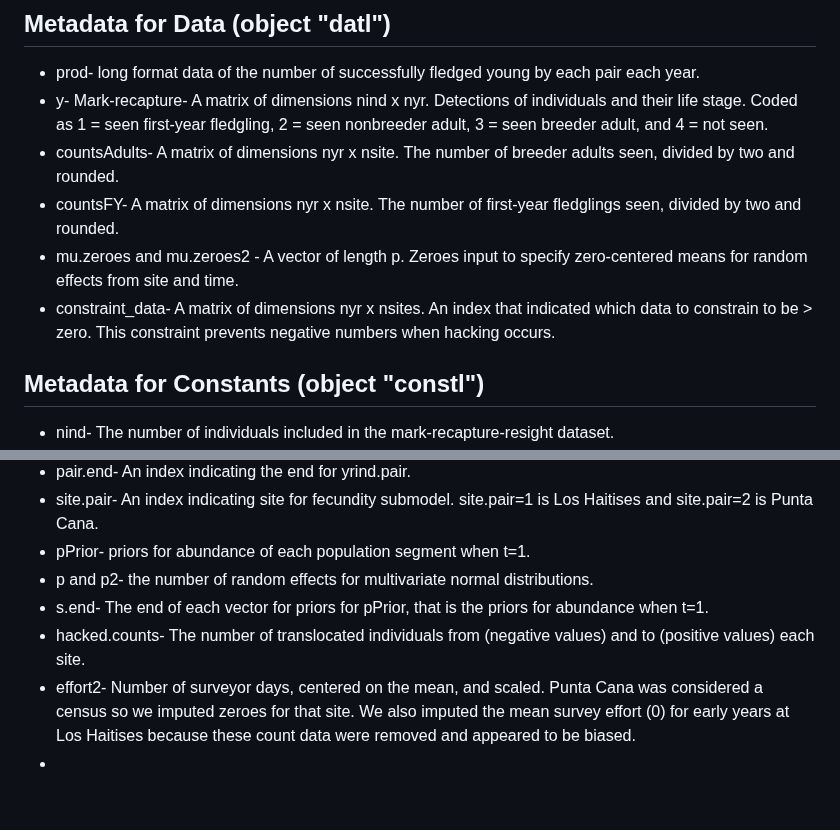
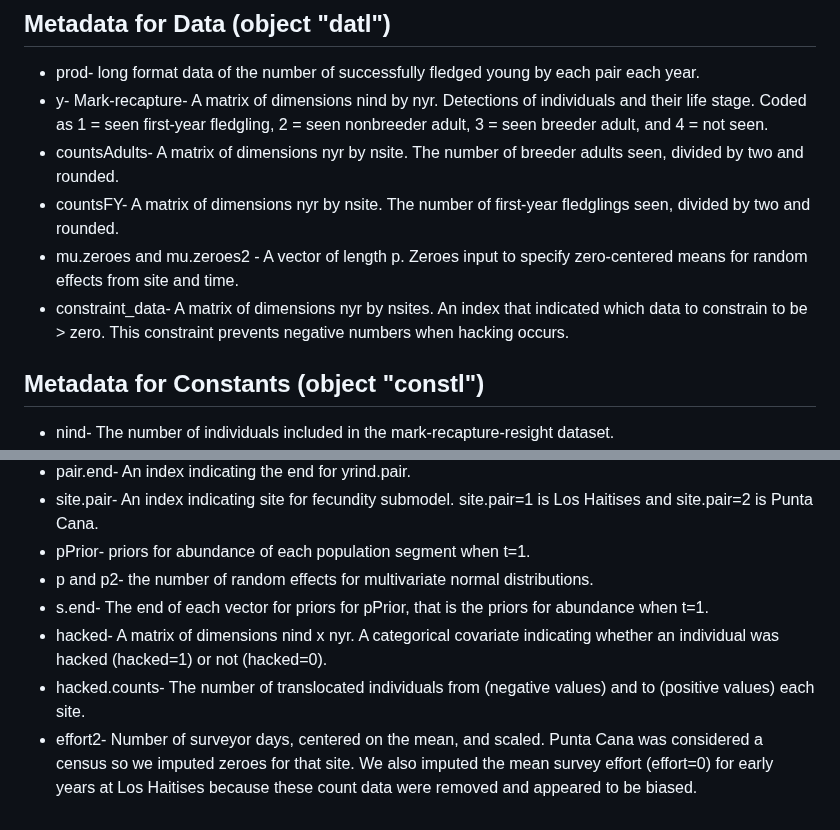
Before and after one commit to The-Peregrine-Fund/Ridgways-Hawk-IPM, a Markdown page: README.md, 2 parts joined by grey strips. Rendered like a GitHub page; blank space fills up the shorter version.

```diff
--- a/README.md
+++ b/README.md
@@ -17,11 +17,11 @@ Once loaded into R, for example load("data/data.Rdata"), the data are included i
 
 ## Metadata for Data (object "datl")
 * prod- long format data of the number of successfully fledged young by each pair each year.
-* y- Mark-recapture- A matrix of dimensions nind x nyr. Detections of individuals and their life stage. Coded as 1 = seen first-year fledgling, 2 = seen nonbreeder adult, 3 = seen breeder adult, and 4 = not seen.
-* countsAdults- A matrix of dimensions nyr x nsite. The number of breeder adults seen, divided by two and rounded.
-* countsFY- A matrix of dimensions nyr x nsite. The number of first-year fledglings seen, divided by two and rounded.
+* y- Mark-recapture- A matrix of dimensions nind by nyr. Detections of individuals and their life stage. Coded as 1 = seen first-year fledgling, 2 = seen nonbreeder adult, 3 = seen breeder adult, and 4 = not seen.
+* countsAdults- A matrix of dimensions nyr by nsite. The number of breeder adults seen, divided by two and rounded.
+* countsFY- A matrix of dimensions nyr by nsite. The number of first-year fledglings seen, divided by two and rounded.
 * mu.zeroes and mu.zeroes2 - A vector of length p. Zeroes input to specify zero-centered means for random effects from site and time.
-* constraint_data- A matrix of dimensions nyr x nsites. An index that indicated which data to constrain to be > zero. This constraint prevents negative numbers when hacking occurs.
+* constraint_data- A matrix of dimensions nyr by nsites. An index that indicated which data to constrain to be > zero. This constraint prevents negative numbers when hacking occurs.
 
 ## Metadata for Constants (object "constl")
 * nind- The number of individuals included in the mark-recapture-resight dataset.
@@ -40,6 +40,6 @@ Once loaded into R, for example load("data/data.Rdata"), the data are included i
 * pPrior- priors for abundance of each population segment when t=1.
 * p and p2- the number of random effects for multivariate normal distributions.
 * s.end- The end of each vector for priors for pPrior, that is the priors for abundance when t=1.
+* hacked- A matrix of dimensions nind x nyr. A categorical covariate indicating whether an individual was hacked (hacked=1) or not (hacked=0).
 * hacked.counts- The number of translocated individuals from (negative values) and to (positive values) each site.
-* effort2- Number of surveyor days, centered on the mean, and scaled. Punta Cana was considered a census so we imputed zeroes for that site. We also imputed the mean survey effort (0) for early years at Los Haitises because these count data were removed and appeared to be biased.
-*
+* effort2- Number of surveyor days, centered on the mean, and scaled. Punta Cana was considered a census so we imputed zeroes for that site. We also imputed the mean survey effort (effort=0) for early years at Los Haitises because these count data were removed and appeared to be biased.
```
